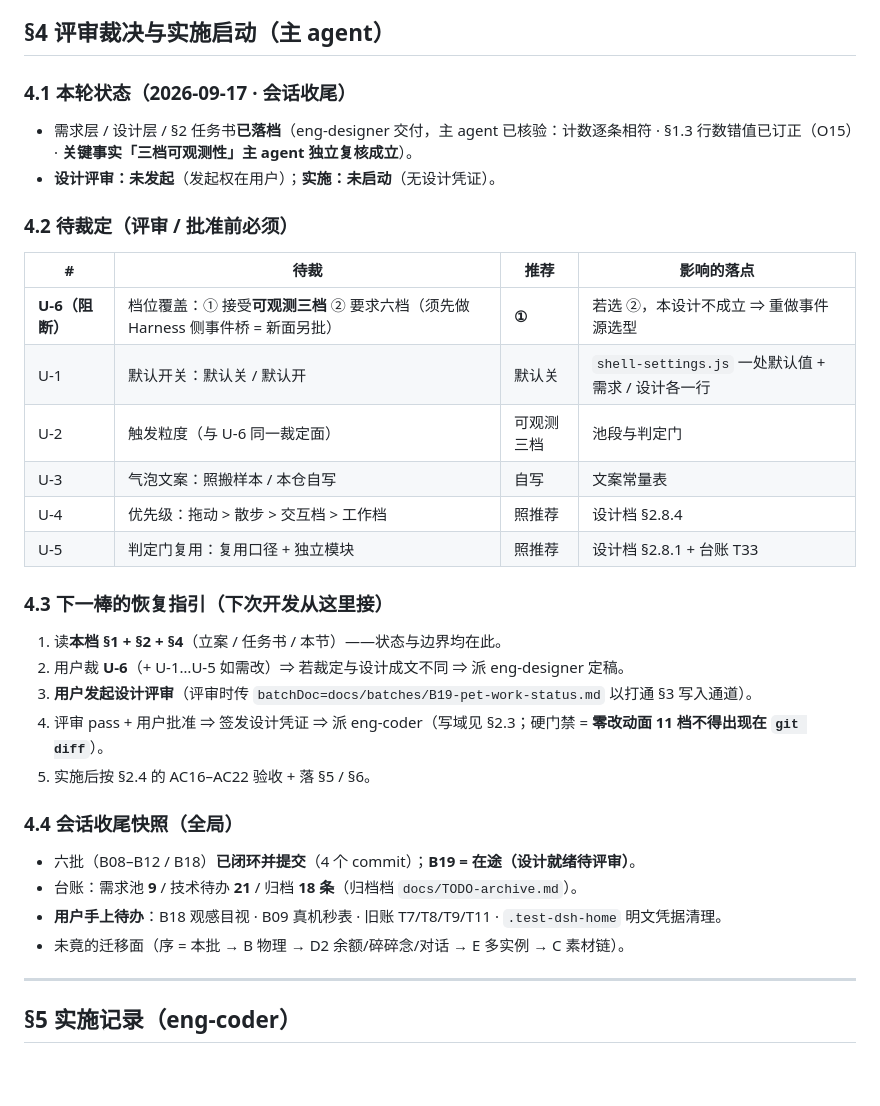
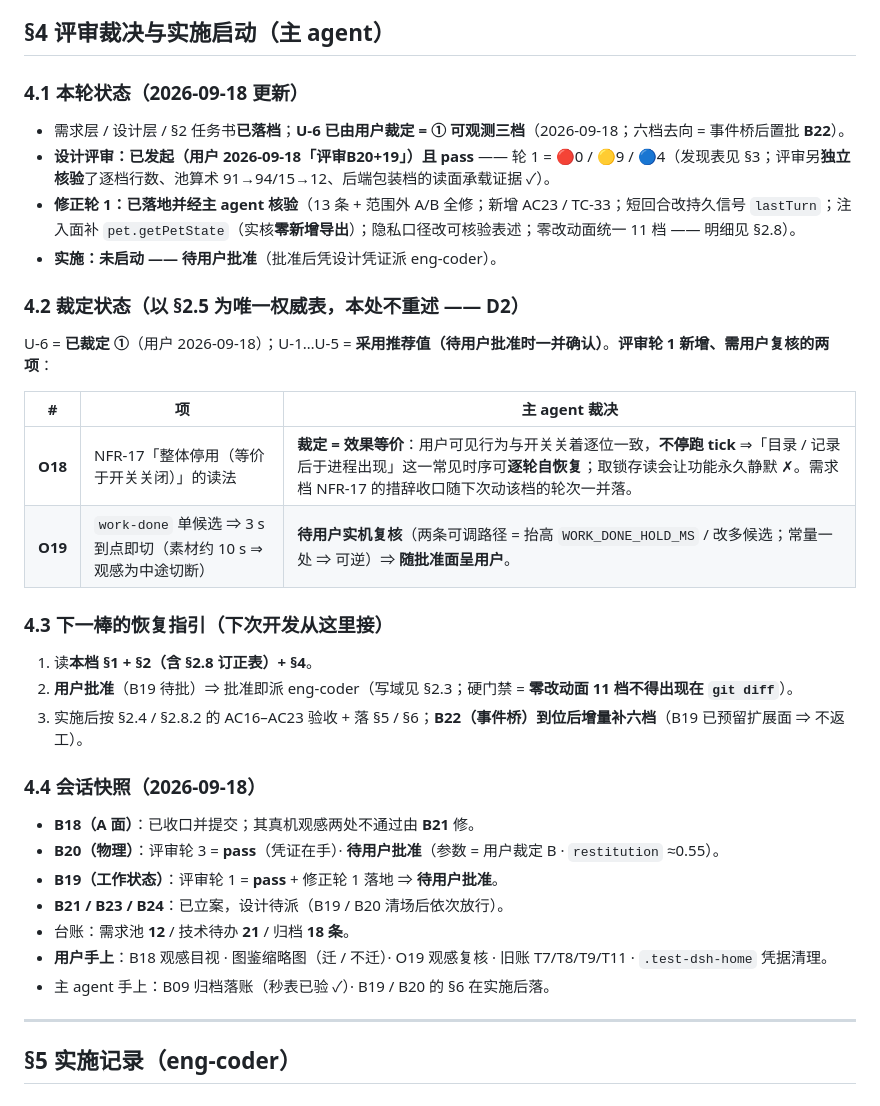
Before and after one commit to ludonghuai/big-fish, a Markdown page: docs/batches/B19-pet-work-status.md, the part around the change. Drawn GitHub-style; blank space fills up the shorter version.

Commit message:
docs(b19): §4 同步（U-6 已裁定 + 评审/修正轮状态 + O18/O19 裁决 + 快照）
- §4.1：补「设计评审已发起并 pass（轮 1 = 0🔴/9🟡/4🔵）· 修正轮 1 已落地并经核验 · 实施未启动待用户批准」
- §4.2：U-6 改记「已裁定 = ①」（原「阻断待裁」作废）；新增两项裁决——**O18 = 效果等价**（停用不锁存 ⇒ 可逐轮自恢复）· **O19 呈用户**（work-done 3 s 切段的观感复核）
- §4.3：下一步改为「用户批准 ⇒ 派 eng-coder」；验收面按 AC16–AC23
- §4.4：快照刷新（B19/B20 双双 pass 待批准 · B21/B23/B24 已立案待派 · 台账 12/21/18）

```diff
--- a/docs/batches/B19-pet-work-status.md
+++ b/docs/batches/B19-pet-work-status.md
@@ -243,36 +243,37 @@ VERDICT: pass
 
 ## §4 评审裁决与实施启动（主 agent）
 
-### 4.1 本轮状态（2026-09-17 · 会话收尾）
+### 4.1 本轮状态（2026-09-18 更新）
 
-- 需求层 / 设计层 / §2 任务书**已落档**（eng-designer 交付，主 agent 已核验：计数逐条相符 · §1.3 行数错值已订正（O15）· **关键事实「三档可观测性」主 agent 独立复核成立**）。
-- **设计评审：未发起**（发起权在用户）；**实施：未启动**（无设计凭证）。
+- 需求层 / 设计层 / §2 任务书**已落档**；**U-6 已由用户裁定 = ① 可观测三档**（2026-09-18；六档去向 = 事件桥后置批 **B22**）。
+- **设计评审：已发起（用户 2026-09-18「评审B20+19」）且 pass** —— 轮 1 = 🔴0 / 🟡9 / 🔵4（发现表见 §3；评审另**独立核验**了逐档行数、池算术 91→94/15→12、后端包装档的读面承载证据 ✓）。
+- **修正轮 1：已落地并经主 agent 核验**（13 条 + 范围外 A/B 全修；新增 AC23 / TC-33；短回合改持久信号 `lastTurn`；注入面补 `pet.getPetState`（实核**零新增导出**）；隐私口径改可核验表述；零改动面统一 11 档 —— 明细见 §2.8）。
+- **实施：未启动 —— 待用户批准**（批准后凭设计凭证派 eng-coder）。
 
-### 4.2 待裁定（**评审 / 批准前必须**）
+### 4.2 裁定状态（**以 §2.5 为唯一权威表，本处不重述** —— D2）
 
-| # | 待裁 | 推荐 | 影响的落点 |
-|---|---|---|---|
-| **U-6（阻断）** | 档位覆盖：① 接受**可观测三档** ② 要求六档（须先做 Harness 侧事件桥 = 新面另批） | **①** | 若选 ②，本设计不成立 ⇒ 重做事件源选型 |
-| U-1 | 默认开关：默认关 / 默认开 | 默认关 | `shell-settings.js` 一处默认值 + 需求 / 设计各一行 |
-| U-2 | 触发粒度（与 U-6 同一裁定面） | 可观测三档 | 池段与判定门 |
-| U-3 | 气泡文案：照搬样本 / 本仓自写 | 自写 | 文案常量表 |
-| U-4 | 优先级：拖动 > 散步 > 交互档 > 工作档 | 照推荐 | 设计档 §2.8.4 |
-| U-5 | 判定门复用：复用口径 + 独立模块 | 照推荐 | 设计档 §2.8.1 + 台账 T33 |
+U-6 = **已裁定 ①**（用户 2026-09-18）；U-1…U-5 = **采用推荐值（待用户批准时一并确认）**。**评审轮 1 新增、需用户复核的两项**：
+
+| # | 项 | 主 agent 裁决 |
+|---|---|---|
+| **O18** | NFR-17「整体停用（等价于开关关闭）」的读法 | **裁定 = 效果等价**：用户可见行为与开关关着逐位一致，**不停跑 tick** ⇒「目录 / 记录后于进程出现」这一常见时序可**逐轮自恢复**；取锁存读会让功能永久静默 ✗。需求档 NFR-17 的措辞收口随下次动该档的轮次一并落。 |
+| **O19** | `work-done` 单候选 ⇒ 3 s 到点即切（素材约 10 s ⇒ 观感为中途切断） | **待用户实机复核**（两条可调路径 = 抬高 `WORK_DONE_HOLD_MS` / 改多候选；常量一处 ⇒ 可逆）⇒ **随批准面呈用户**。 |
 
 ### 4.3 下一棒的恢复指引（下次开发从这里接）
 
-1. 读**本档 §1 + §2 + §4**（立案 / 任务书 / 本节）——状态与边界均在此。
-2. 用户裁 **U-6**（+ U-1…U-5 如需改）⇒ 若裁定与设计成文不同 ⇒ 派 eng-designer 定稿。
-3. **用户发起设计评审**（评审时传 `batchDoc=docs/batches/B19-pet-work-status.md` 以打通 §3 写入通道）。
-4. 评审 pass + 用户批准 ⇒ 签发设计凭证 ⇒ 派 eng-coder（写域见 §2.3；硬门禁 = **零改动面 11 档不得出现在 `git diff`**）。
-5. 实施后按 §2.4 的 AC16–AC22 验收 + 落 §5 / §6。
+1. 读**本档 §1 + §2（含 §2.8 订正表）+ §4**。
+2. **用户批准**（B19 待批）⇒ 批准即派 eng-coder（写域见 §2.3；硬门禁 = **零改动面 11 档不得出现在 `git diff`**）。
+3. 实施后按 §2.4 / §2.8.2 的 AC16–AC23 验收 + 落 §5 / §6；**B22（事件桥）到位后增量补六档**（B19 已预留扩展面 ⇒ 不返工）。
 
-### 4.4 会话收尾快照（全局）
+### 4.4 会话快照（2026-09-18）
 
-- 六批（B08–B12 / B18）**已闭环并提交**（4 个 commit）；**B19 = 在途（设计就绪待评审）**。
-- 台账：需求池 **9** / 技术待办 **21** / 归档 **18 条**（归档档 `docs/TODO-archive.md`）。
-- **用户手上待办**：B18 观感目视 · B09 真机秒表 · 旧账 T7/T8/T9/T11 · `.test-dsh-home` 明文凭据清理。
-- 未竟的迁移面（序 = 本批 → B 物理 → D2 余额/碎碎念/对话 → E 多实例 → C 素材链）。
+- **B18（A 面）**：已收口并提交；其真机观感两处不通过由 **B21** 修。
+- **B20（物理）**：评审轮 3 = **pass**（凭证在手）· **待用户批准**（参数 = 用户裁定 B · `restitution` ≈0.55）。
+- **B19（工作状态）**：评审轮 1 = **pass** + 修正轮 1 落地 ⇒ **待用户批准**。
+- **B21 / B23 / B24**：已立案，设计待派（B19 / B20 清场后依次放行）。
+- 台账：需求池 **12** / 技术待办 **21** / 归档 **18 条**。
+- **用户手上**：B18 观感目视 · 图鉴缩略图（迁 / 不迁）· O19 观感复核 · 旧账 T7/T8/T9/T11 · `.test-dsh-home` 凭据清理。
+- 主 agent 手上：B09 归档落账（秒表已验 ✓）· B19 / B20 的 §6 在实施后落。
 
 ---
 
```
